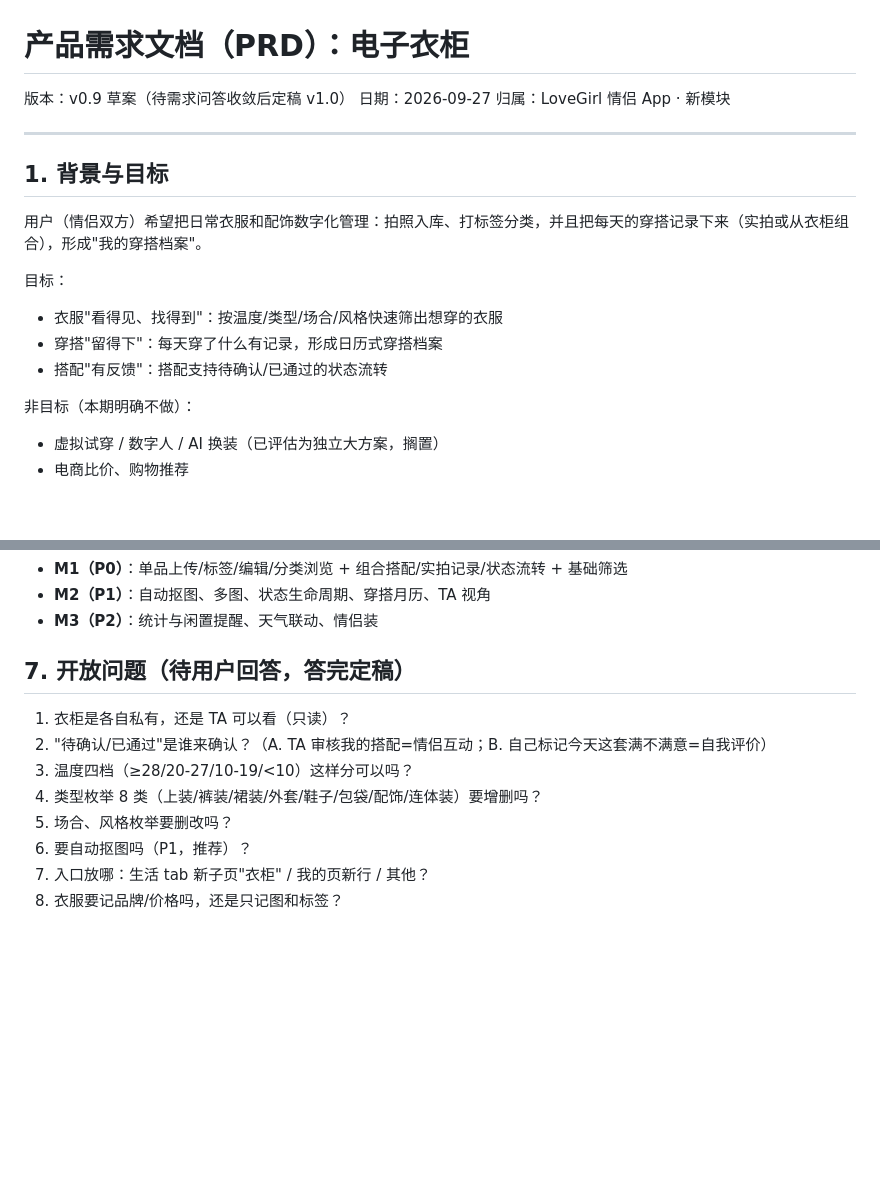
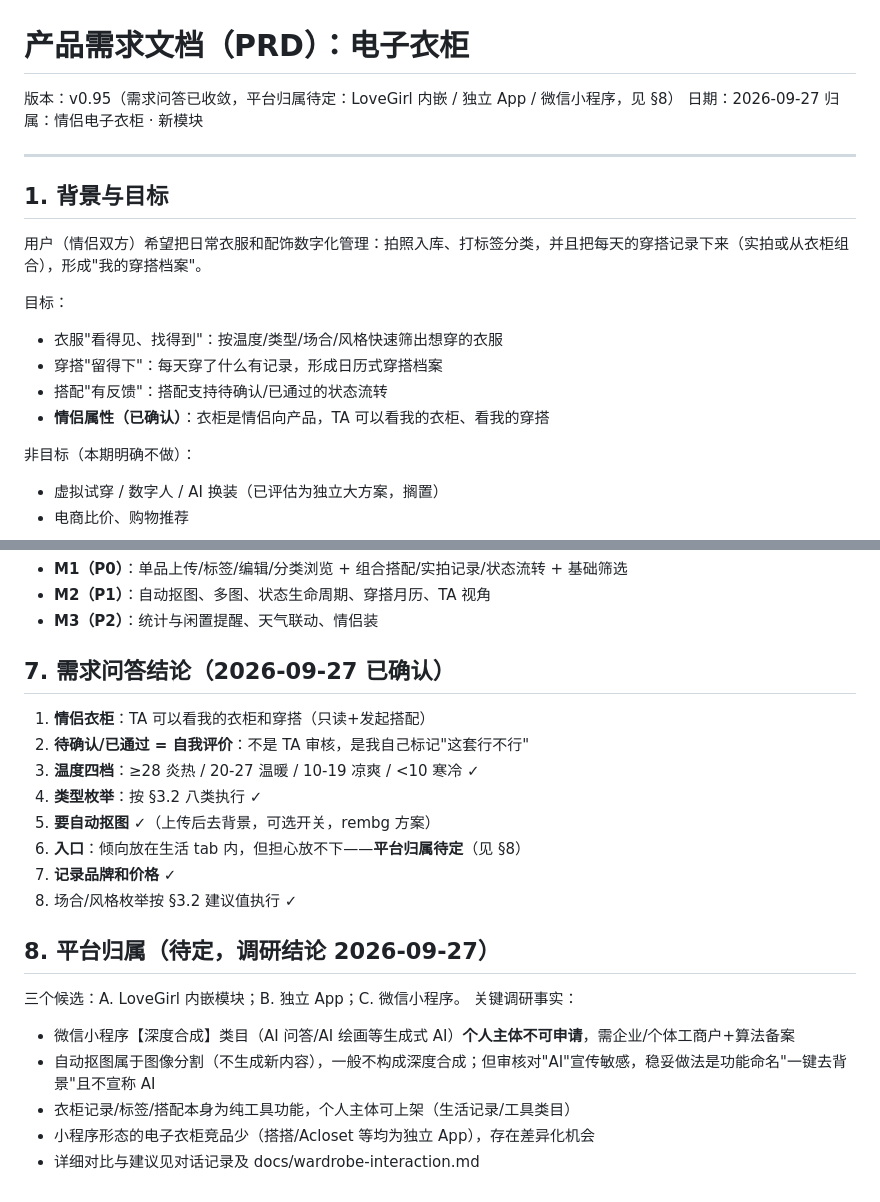
Before and after one commit to DKXaiLBY/lovegirl_flutter, a Markdown page: docs/wardrobe-prd.md, 2 parts joined by grey strips. GitHub-like rendering; blank space fills up the shorter version.

Commit message:
docs: 电子衣柜交互逻辑全量说明 + PRD v0.95（需求问答结论写入，平台归属待定）

```diff
--- a/docs/wardrobe-prd.md
+++ b/docs/wardrobe-prd.md
@@ -1,8 +1,8 @@
 # 产品需求文档（PRD）：电子衣柜
 
-版本：v0.9 草案（待需求问答收敛后定稿 v1.0）
+版本：v0.95（需求问答已收敛，平台归属待定：LoveGirl 内嵌 / 独立 App / 微信小程序，见 §8）
 日期：2026-09-27
-归属：LoveGirl 情侣 App · 新模块
+归属：情侣电子衣柜 · 新模块
 
 ---
 
@@ -14,6 +14,7 @@
 - 衣服"看得见、找得到"：按温度/类型/场合/风格快速筛出想穿的衣服
 - 穿搭"留得下"：每天穿了什么有记录，形成日历式穿搭档案
 - 搭配"有反馈"：搭配支持待确认/已通过的状态流转
+- **情侣属性（已确认）**：衣柜是情侣向产品，TA 可以看我的衣柜、看我的穿搭
 
 非目标（本期明确不做）：
 - 虚拟试穿 / 数字人 / AI 换装（已评估为独立大方案，搁置）
@@ -109,13 +110,23 @@ wardrobe_outfits
 - **M2（P1）**：自动抠图、多图、状态生命周期、穿搭月历、TA 视角
 - **M3（P2）**：统计与闲置提醒、天气联动、情侣装
 
-## 7. 开放问题（待用户回答，答完定稿）
+## 7. 需求问答结论（2026-09-27 已确认）
 
-1. 衣柜是各自私有，还是 TA 可以看（只读）？
-2. "待确认/已通过"是谁来确认？（A. TA 审核我的搭配=情侣互动；B. 自己标记今天这套满不满意=自我评价）
-3. 温度四档（≥28/20-27/10-19/<10）这样分可以吗？
-4. 类型枚举 8 类（上装/裤装/裙装/外套/鞋子/包袋/配饰/连体装）要增删吗？
-5. 场合、风格枚举要删改吗？
-6. 要自动抠图吗（P1，推荐）？
-7. 入口放哪：生活 tab 新子页"衣柜" / 我的页新行 / 其他？
-8. 衣服要记品牌/价格吗，还是只记图和标签？
+1. **情侣衣柜**：TA 可以看我的衣柜和穿搭（只读+发起搭配）
+2. **待确认/已通过 = 自我评价**：不是 TA 审核，是我自己标记"这套行不行"
+3. **温度四档**：≥28 炎热 / 20-27 温暖 / 10-19 凉爽 / <10 寒冷 ✓
+4. **类型枚举**：按 §3.2 八类执行 ✓
+5. **要自动抠图** ✓（上传后去背景，可选开关，rembg 方案）
+6. **入口**：倾向放在生活 tab 内，但担心放不下——**平台归属待定**（见 §8）
+7. **记录品牌和价格** ✓
+8. 场合/风格枚举按 §3.2 建议值执行 ✓
+
+## 8. 平台归属（待定，调研结论 2026-09-27）
+
+三个候选：A. LoveGirl 内嵌模块；B. 独立 App；C. 微信小程序。
+关键调研事实：
+- 微信小程序【深度合成】类目（AI 问答/AI 绘画等生成式 AI）**个人主体不可申请**，需企业/个体工商户+算法备案
+- 自动抠图属于图像分割（不生成新内容），一般不构成深度合成；但审核对"AI"宣传敏感，稳妥做法是功能命名"一键去背景"且不宣称 AI
+- 衣柜记录/标签/搭配本身为纯工具功能，个人主体可上架（生活记录/工具类目）
+- 小程序形态的电子衣柜竞品少（搭搭/Acloset 等均为独立 App），存在差异化机会
+- 详细对比与建议见对话记录及 docs/wardrobe-interaction.md
```
Also changed, not shown: docs/wardrobe-interaction.md (added, +198 -0 lines).
